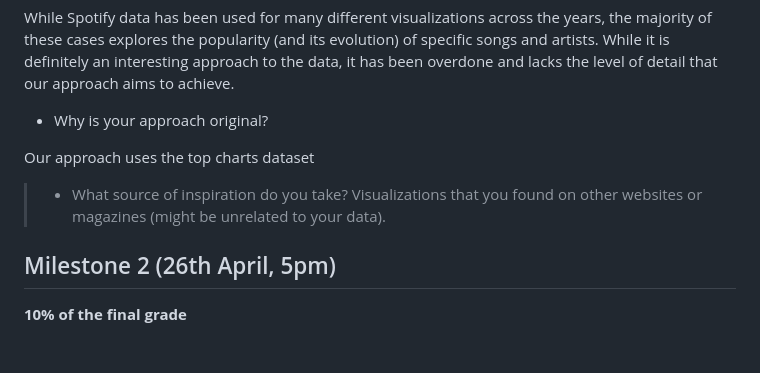
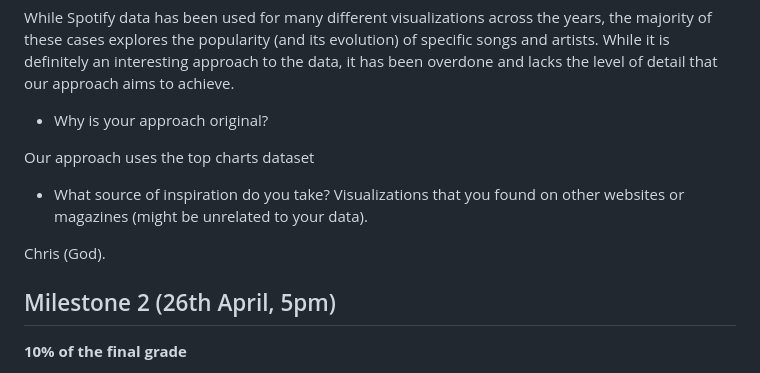
Before and after one commit to com-480-data-visualization/project-2024-cmsgang, a Markdown page: README.md, the part around the change. GitHub-like rendering; blank space fills up the shorter version.

```diff
--- a/README.md
+++ b/README.md
@@ -52,8 +52,9 @@ While Spotify data has been used for many different visualizations across the ye
 
 Our approach uses the top charts dataset
 
-> - What source of inspiration do you take? Visualizations that you found on other websites or magazines (might be unrelated to your data).
+- What source of inspiration do you take? Visualizations that you found on other websites or magazines (might be unrelated to your data).
 
+Chris (God).
 
 ## Milestone 2 (26th April, 5pm)
 
```
